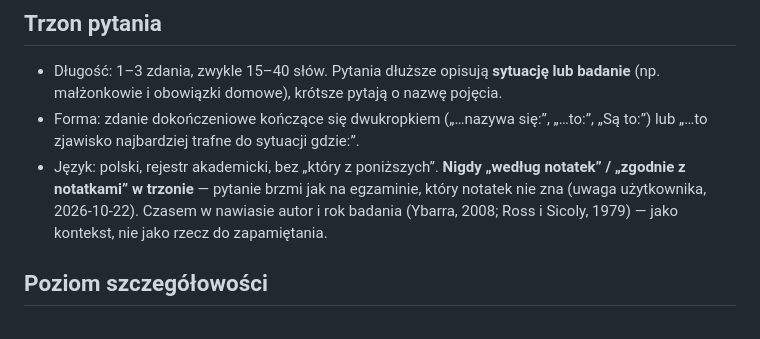
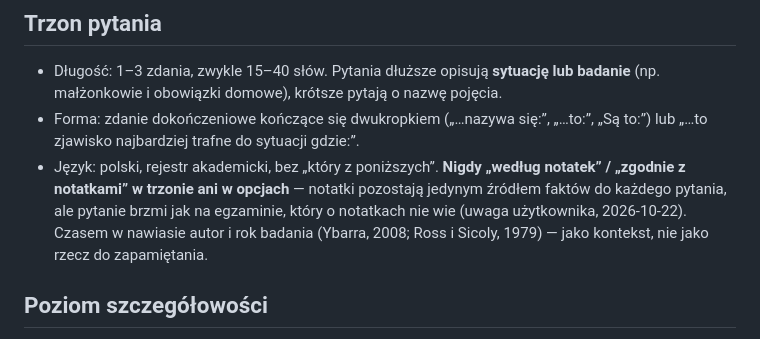
Before and after one commit to KrzysztofKulak/wejsciowkapp, a Markdown page: examples/STYLE.md, the part around the change. GitHub-like rendering.

Commit message:
Skill/STYLE: clarify that notes stay the sole source of facts, only unmentioned in stems
Co-Authored-By: Claude Fable 5.1 <noreply@anthropic.com>

```diff
--- a/examples/STYLE.md
+++ b/examples/STYLE.md
@@ -5,7 +5,7 @@
 ## Trzon pytania
 - Długość: 1–3 zdania, zwykle 15–40 słów. Pytania dłuższe opisują **sytuację lub badanie** (np. małżonkowie i obowiązki domowe), krótsze pytają o nazwę pojęcia.
 - Forma: zdanie dokończeniowe kończące się dwukropkiem („…nazywa się:”, „…to:”, „Są to:”) lub „…to zjawisko najbardziej trafne do sytuacji gdzie:”.
-- Język: polski, rejestr akademicki, bez „który z poniższych”. **Nigdy „według notatek” / „zgodnie z notatkami” w trzonie** — pytanie brzmi jak na egzaminie, który notatek nie zna (uwaga użytkownika, 2026-10-22). Czasem w nawiasie autor i rok badania (Ybarra, 2008; Ross i Sicoly, 1979) — jako kontekst, nie jako rzecz do zapamiętania.
+- Język: polski, rejestr akademicki, bez „który z poniższych”. **Nigdy „według notatek” / „zgodnie z notatkami” w trzonie ani w opcjach** — notatki pozostają jedynym źródłem faktów do każdego pytania, ale pytanie brzmi jak na egzaminie, który o notatkach nie wie (uwaga użytkownika, 2026-10-22). Czasem w nawiasie autor i rok badania (Ybarra, 2008; Ross i Sicoly, 1979) — jako kontekst, nie jako rzecz do zapamiętania.
 
 ## Poziom szczegółowości
 - Testowane są **nazwy pojęć i ich definicje** oraz **rozpoznanie zjawiska w opisanej sytuacji**. Nie ma pytań o liczby, daty ani dokładne brzmienie definicji.
```
Also changed, not shown: 1 other file.
